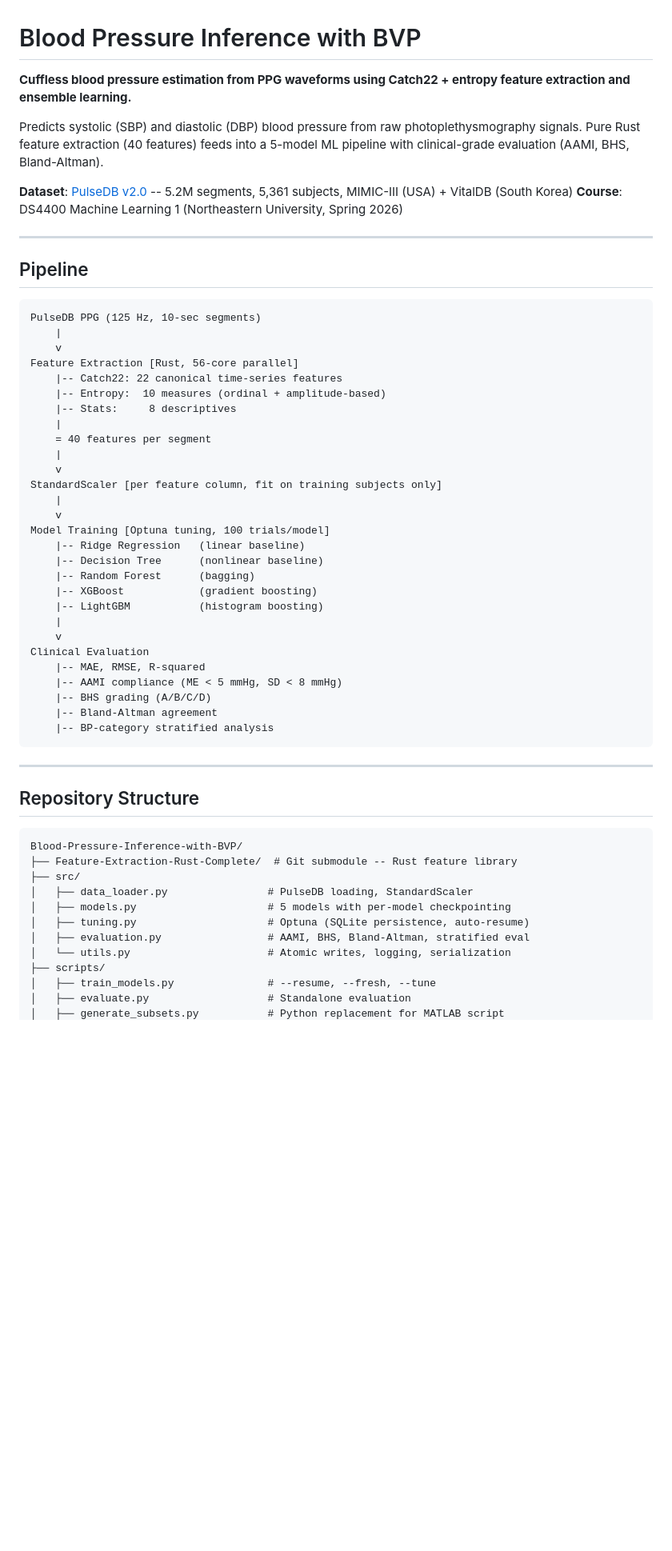
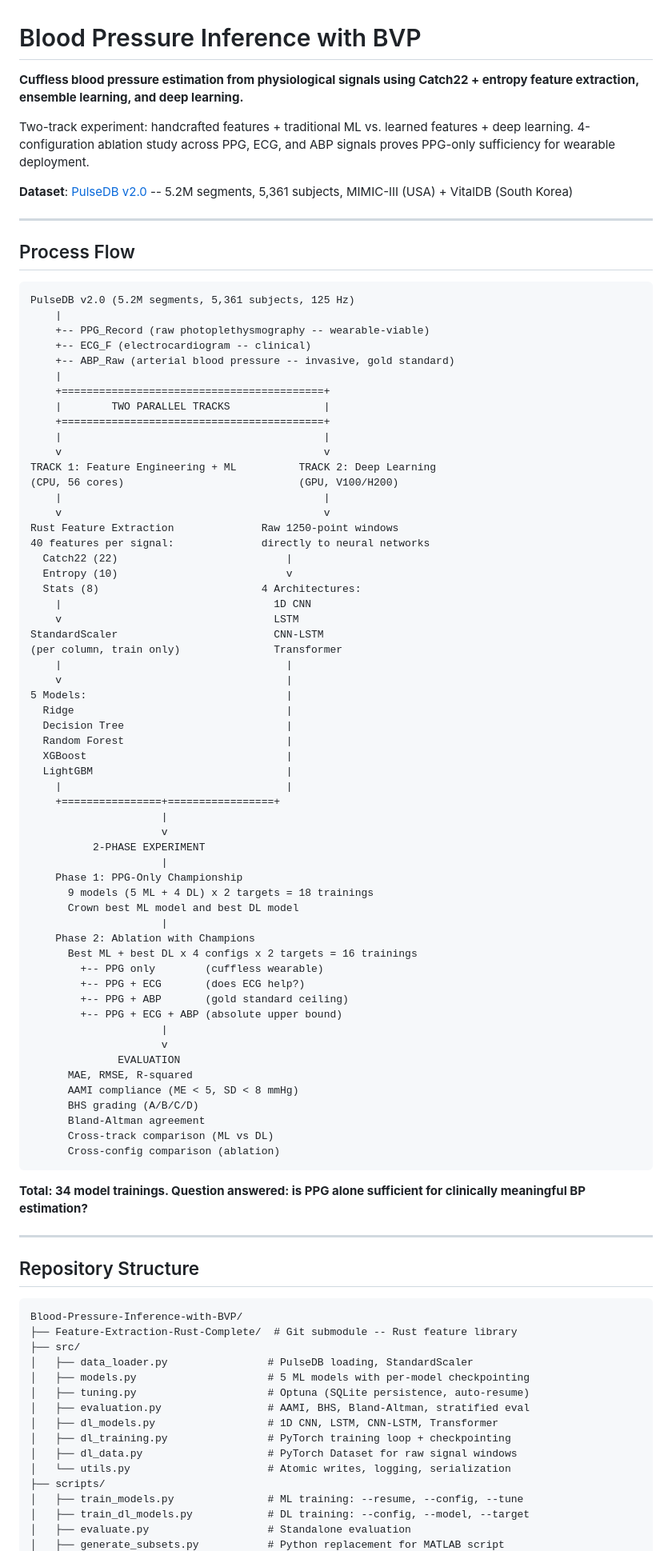
Before and after one commit to vignankamarthi/Blood-Pressure-Inference-with-BVP, a Markdown page: README.md, the part around one of its changes. Shown at 80% size. Drawn GitHub-style; blank space fills up the shorter version.

Commit message:
Update flow chart and README for two-track ablation experiment

````diff
--- a/README.md
+++ b/README.md
@@ -1,46 +1,76 @@
 # Blood Pressure Inference with BVP
 
-**Cuffless blood pressure estimation from PPG waveforms using Catch22 + entropy feature extraction and ensemble learning.**
+**Cuffless blood pressure estimation from physiological signals using Catch22 + entropy feature extraction, ensemble learning, and deep learning.**
 
-Predicts systolic (SBP) and diastolic (DBP) blood pressure from raw photoplethysmography signals. Pure Rust feature extraction (40 features) feeds into a 5-model ML pipeline with clinical-grade evaluation (AAMI, BHS, Bland-Altman).
+Two-track experiment: handcrafted features + traditional ML vs. learned features + deep learning. 4-configuration ablation study across PPG, ECG, and ABP signals proves PPG-only sufficiency for wearable deployment.
 
 **Dataset**: [PulseDB v2.0](https://github.com/pulselabteam/PulseDB) -- 5.2M segments, 5,361 subjects, MIMIC-III (USA) + VitalDB (South Korea)
-**Course**: DS4400 Machine Learning 1 (Northeastern University, Spring 2026)
 
 ---
 
-## Pipeline
+## Process Flow
 
 ```
-PulseDB PPG (125 Hz, 10-sec segments)
+PulseDB v2.0 (5.2M segments, 5,361 subjects, 125 Hz)
     |
-    v
-Feature Extraction [Rust, 56-core parallel]
-    |-- Catch22: 22 canonical time-series features
-    |-- Entropy:  10 measures (ordinal + amplitude-based)
-    |-- Stats:     8 descriptives
+    +-- PPG_Record (raw photoplethysmography -- wearable-viable)
+    +-- ECG_F (electrocardiogram -- clinical)
+    +-- ABP_Raw (arterial blood pressure -- invasive, gold standard)
     |
-    = 40 features per segment
-    |
-    v
-StandardScaler [per feature column, fit on training subjects only]
-    |
-    v
-Model Training [Optuna tuning, 100 trials/model]
-    |-- Ridge Regression   (linear baseline)
-    |-- Decision Tree      (nonlinear baseline)
-    |-- Random Forest      (bagging)
-    |-- XGBoost            (gradient boosting)
-    |-- LightGBM           (histogram boosting)
-    |
-    v
-Clinical Evaluation
-    |-- MAE, RMSE, R-squared
-    |-- AAMI compliance (ME < 5 mmHg, SD < 8 mmHg)
-    |-- BHS grading (A/B/C/D)
-    |-- Bland-Altman agreement
-    |-- BP-category stratified analysis
+    +==========================================+
+    |        TWO PARALLEL TRACKS               |
+    +==========================================+
+    |                                          |
+    v                                          v
+TRACK 1: Feature Engineering + ML          TRACK 2: Deep Learning
+(CPU, 56 cores)                            (GPU, V100/H200)
+    |                                          |
+    v                                          v
+Rust Feature Extraction              Raw 1250-point windows
+40 features per signal:              directly to neural networks
+  Catch22 (22)                           |
+  Entropy (10)                           v
+  Stats (8)                          4 Architectures:
+    |                                  1D CNN
+    v                                  LSTM
+StandardScaler                         CNN-LSTM
+(per column, train only)               Transformer
+    |                                    |
+    v                                    |
+5 Models:                                |
+  Ridge                                  |
+  Decision Tree                          |
+  Random Forest                          |
+  XGBoost                                |
+  LightGBM                               |
+    |                                    |
+    +================+=================+
+                     |
+                     v
+          2-PHASE EXPERIMENT
+                     |
+    Phase 1: PPG-Only Championship
+      9 models (5 ML + 4 DL) x 2 targets = 18 trainings
+      Crown best ML model and best DL model
+                     |
+    Phase 2: Ablation with Champions
+      Best ML + best DL x 4 configs x 2 targets = 16 trainings
+        +-- PPG only        (cuffless wearable)
+        +-- PPG + ECG       (does ECG help?)
+        +-- PPG + ABP       (gold standard ceiling)
+        +-- PPG + ECG + ABP (absolute upper bound)
+                     |
+                     v
+              EVALUATION
+      MAE, RMSE, R-squared
+      AAMI compliance (ME < 5, SD < 8 mmHg)
+      BHS grading (A/B/C/D)
+      Bland-Altman agreement
+      Cross-track comparison (ML vs DL)
+      Cross-config comparison (ablation)
 ```
+
+**Total: 34 model trainings. Question answered: is PPG alone sufficient for clinically meaningful BP estimation?**
 
 ---
 
@@ -51,11 +81,15 @@ Blood-Pressure-Inference-with-BVP/
 ├── Feature-Extraction-Rust-Complete/  # Git submodule -- Rust feature library
 ├── src/
 │   ├── data_loader.py                # PulseDB loading, StandardScaler
-│   ├── models.py                     # 5 models with per-model checkpointing
+│   ├── models.py                     # 5 ML models with per-model checkpointing
 │   ├── tuning.py                     # Optuna (SQLite persistence, auto-resume)
 │   ├── evaluation.py                 # AAMI, BHS, Bland-Altman, stratified eval
+│   ├── dl_models.py                  # 1D CNN, LSTM, CNN-LSTM, Transformer
+│   ├── dl_training.py                # PyTorch training loop + checkpointing
+│   ├── dl_data.py                    # PyTorch Dataset for raw signal windows
 │   └── utils.py                      # Atomic writes, logging, serialization
 ├── scripts/
-│   ├── train_models.py               # --resume, --fresh, --tune
+│   ├── train_models.py               # ML training: --resume, --config, --tune
+│   ├── train_dl_models.py            # DL training: --config, --model, --target
 │   ├── evaluate.py                   # Standalone evaluation
 │   ├── generate_subsets.py           # Python replacement for MATLAB script
````
Also changed, not shown: other parts of README.md (+14 -23 lines), PROCESS_FLOW_CHART.md (+179 -85 lines).
